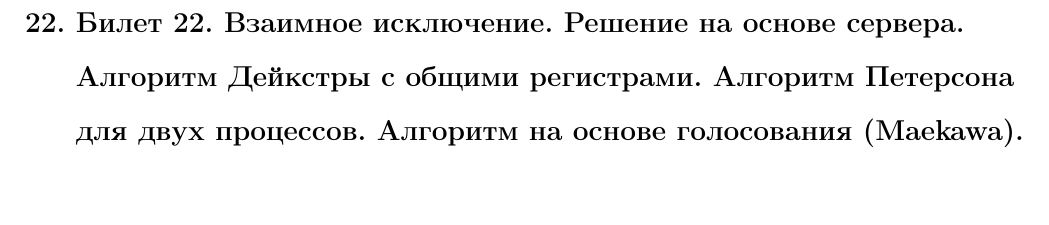
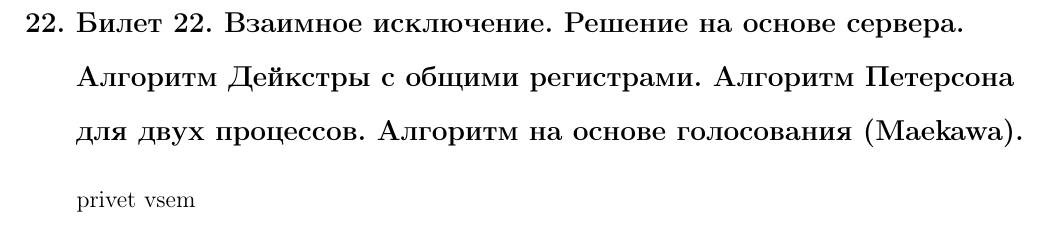
Before and after one commit to SibgatullinAP/DistributedSystemIntro, a LaTeX document (main.tex, which reads 22/22.tex): part of page 67 of 75, cut so that both start at the same text. Compiled offline with pdfLaTeX.

Commit message:
NEW: first commit

```diff
--- a/22/22.tex
+++ b/22/22.tex
@@ -1,2 +1,3 @@
 \newpage
 \section {Билет 22. Взаимное исключение. Решение на основе сервера. Алгоритм Дейкстры с общими регистрами. Алгоритм Петерсона для двух процессов. Алгоритм на основе голосования (Maekawa).}
+privet vsem
```
